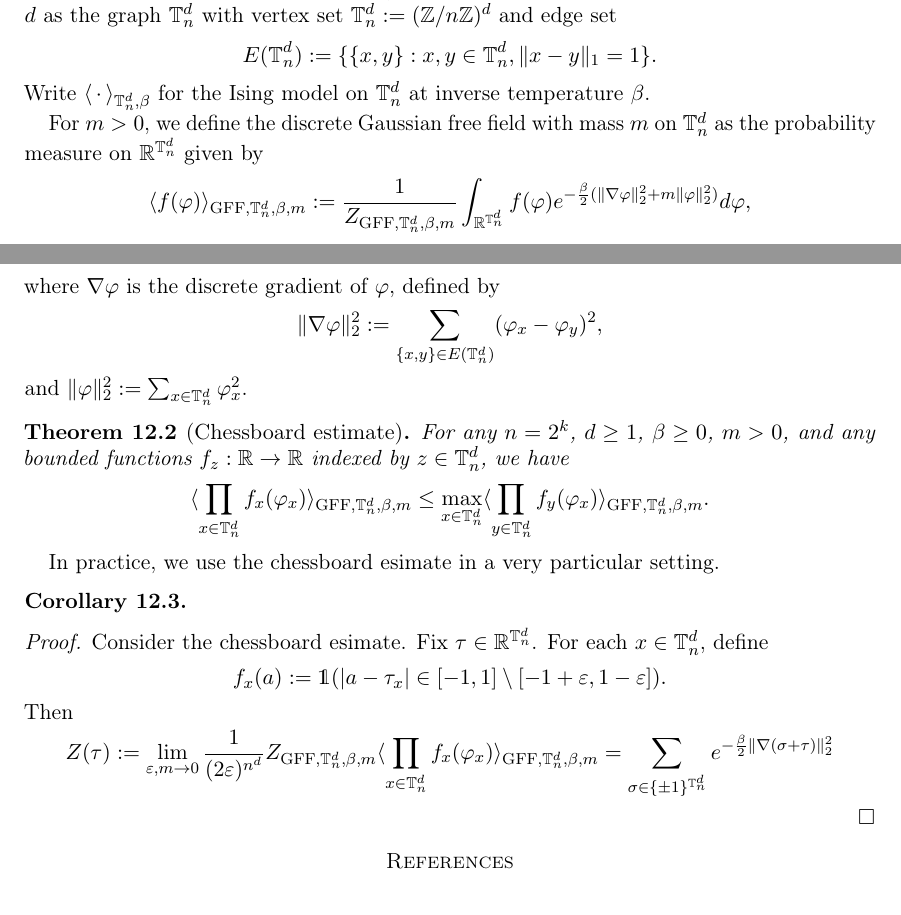
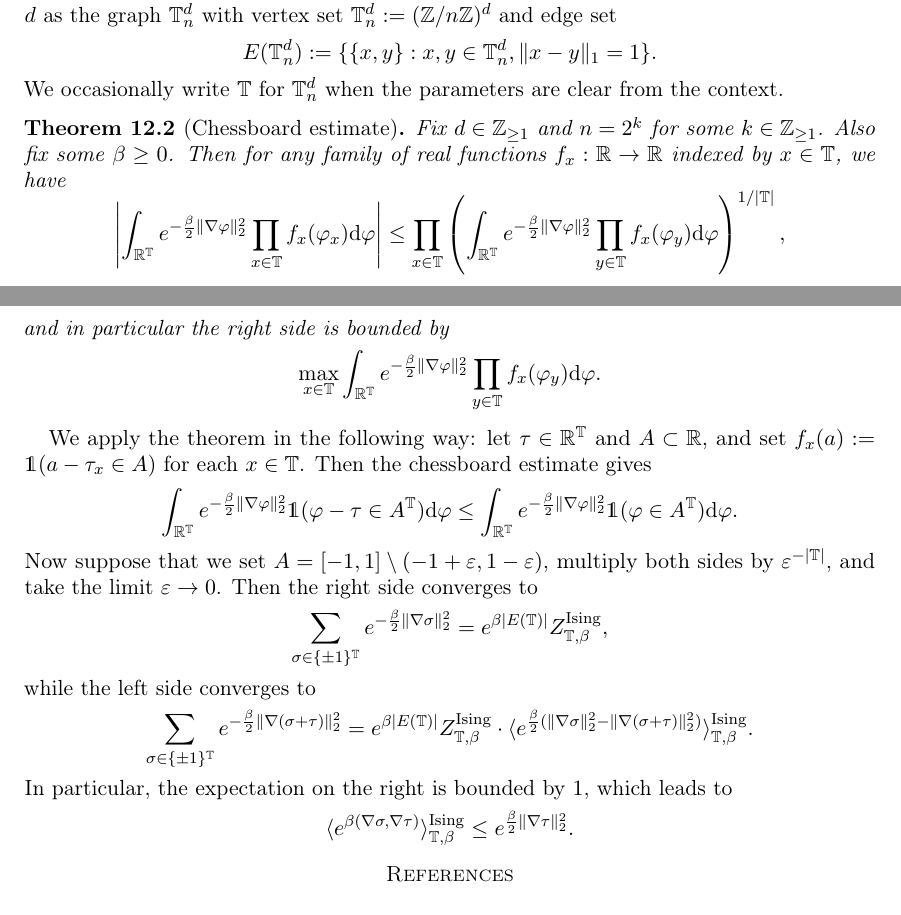
Before and after one commit to pglammers/course_ising, a LaTeX paper (ms2026.tex, which reads chapters/reflection_positivity/main.tex): two parts of pages 30 and 31 of 31, joined at a grey line, cut so that both start at the same text. Compiled offline with pdfLaTeX.

Commit message:
refactor chessboard estimate and Gaussian free field definitions for clarity

```diff
--- a/chapters/reflection_positivity/main.tex
+++ b/chapters/reflection_positivity/main.tex
@@ -16,54 +16,65 @@
     \[
         E(\T_n^d) := \{\{x,y\} : x,y\in \T_n^d, \|x-y\|_1 = 1\}.
     \]
-    Write $\langle\blank\rangle_{\T_n^d,\beta}$ for the Ising model on $\T_n^d$ at inverse temperature $\beta$.
-
-    For $m>0$, we define the discrete Gaussian free field with mass $m$ on $\T_n^d$ as the probability measure on $\R^{\T_n^d}$ given by
-    \[
-        \langle f(\phi)\rangle_{\operatorname{GFF},\T_n^d,\beta,m}
-        := \frac{1}{Z_{\operatorname{GFF},\T_n^d,\beta,m}} \int_{\R^{\T_n^d}} f(\phi) e^{-\frac{\beta}{2}(\|\nabla\phi\|_2^2 + m\|\phi\|_2^2)} d\phi,
-    \]
-    where $\nabla\phi$ is the discrete gradient of $\phi$, defined by
-    \[
-        \|\nabla\phi\|_2^2 := \sum_{\{x,y\}\in E(\T_n^d)} (\phi_x - \phi_y)^2,
-    \]
-    and $\|\phi\|_2^2 := \sum_{x\in \T_n^d} \phi_x^2$.
-    \end{definition}
-
-
+    We occasionally write $\T$ for $\T_n^d$ when the parameters are clear from the context.
+\end{definition}
 
 % Now state the chessboard estimate, for the Gaussian free fied.
 
 \begin{theorem}[Chessboard estimate]
   \label{thm:chessboard}
-    For any $n=2^k$, $d\geq 1$, $\beta\geq 0$, $m>0$, and any bounded functions $f_z:\R\to\R$ indexed by $z\in \T_n^d$, we have
-    \[
-        \langle \prod_{x\in \T_n^d} f_x(\phi_x)\rangle_{\operatorname{GFF},\T_n^d,\beta,m}
-        \leq \max_{x\in \T_n^d} \langle \prod_{y\in \T_n^d} f_y(\phi_x)\rangle_{\operatorname{GFF},\T_n^d,\beta,m}.
-    \]
+  Fix $d\in\Z_{\geq 1}$ and $n=2^k$ for some $k\in\Z_{\geq 1}$.
+  Also fix some $\beta\geq 0$.
+  Then for any family of real functions $f_x:\R\to\R$ indexed by $x\in \T$, we have
+  \[
+    \left|\int_{\R^\T}
+    e^{-\frac\beta2 \|\nabla\phi\|_2^2} \prod_{x\in \T} f_x(\phi_x) \diff\phi\right|
+    \leq
+    \prod_{x\in \T}\left( \int_{\R^\T}
+    e^{-\frac\beta2 \|\nabla\phi\|_2^2} \prod_{y\in \T} f_x(\phi_y) \diff\phi\right)^{1/|\T|},
+  \]
+  and in particular the right side is bounded by
+  \[
+  \max_{x\in \T}
+    \int_{\R^\T}
+    e^{-\frac\beta2 \|\nabla\phi\|_2^2} \prod_{y\in \T} f_x(\phi_y) \diff\phi.
+  \]
 \end{theorem}
 
-In practice, we use the chessboard esimate in a very particular setting.
-
-\begin{corollary}
-
-\end{corollary}
-
-\begin{proof}
-    Consider the chessboard esimate.
-    Fix $\tau\in\R^{\T_n^d}$.
-    For each $x\in\T_n^d$, define
-    \[
-        f_x(a) := \true{ |a-\tau_x|\in [-1,1]\setminus[-1+\epsilon,1-\epsilon] }.
-    \]
-    Then
-    \begin{align}
-    Z(\tau):=
-    \lim_{\epsilon,m\to 0} \frac1{(2\epsilon)^{n^d}}
-        Z_{\operatorname{GFF},\T_n^d,\beta,m} \langle \prod_{x\in \T_n^d} f_x(\phi_x)\rangle_{\operatorname{GFF},\T_n^d,\beta,m}
-        = \sum_{\sigma\in\{\pm 1\}^{\T_n^d}} e^{-\frac{\beta}{2}\|\nabla(\sigma+\tau)\|_2^2 }
-    \end{align}
-\end{proof}
-
+We apply the theorem in the following way:
+let $\tau\in\R^\T$ and $A\subset\R$, and set $f_x(a) := \true{a-\tau_x\in A}$ for each $x\in \T$.
+Then the chessboard estimate gives
+\[
+    \int_{\R^\T}
+    e^{-\frac\beta2 \|\nabla\phi\|_2^2} \true{\phi-\tau\in A^\T} \diff\phi
+    \leq
+    \int_{\R^\T}
+    e^{-\frac\beta2 \|\nabla\phi\|_2^2} \true{\phi\in A^\T} \diff\phi.
+\]
+Now suppose that we set $A=[-1,1]\setminus(-1+\epsilon,1-\epsilon)$,
+multiply both sides by $\epsilon^{-|\T|}$, and take the limit $\epsilon\to 0$.
+Then the right side converges to
+\[
+    \sum_{\sigma\in\{\pm 1\}^\T} e^{-\frac\beta2 \|\nabla\sigma\|_2^2}
+    =
+    e^{\beta |E(\T)|}
+    Z_{\T,\beta}^{\operatorname{Ising}},
+\]
+while the left side converges to
+\[
+    \sum_{\sigma\in\{\pm 1\}^\T} e^{-\frac\beta2 \|\nabla(\sigma+\tau)\|_2^2}=
+    e^{\beta |E(\T)|}
+    Z_{\T,\beta}^{\operatorname{Ising}}\cdot
+    \langle
+    e^{\frac\beta2 (\|\nabla\sigma\|_2^2-\|\nabla (\sigma+\tau)\|_2^2)}
+    \rangle_{\T,\beta}^{\operatorname{Ising}}.
+\]
+In particular, the expectation on the right is bounded by $1$, which leads to
+\[
+    \langle
+    e^{\beta (\nabla\sigma,\nabla\tau)}
+    \rangle_{\T,\beta}^{\operatorname{Ising}}
+    \leq e^{\frac\beta2 \|\nabla\tau\|_2^2}.
+\]
 
 % Now use the chessboard esimate to give the Gaussian domination bound
```
